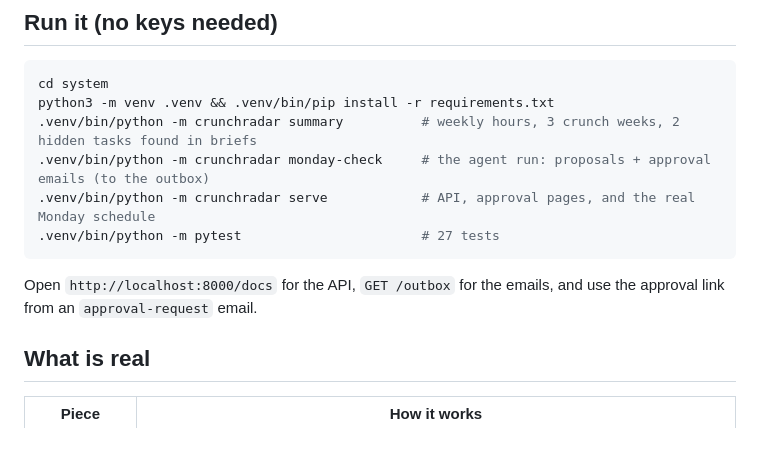
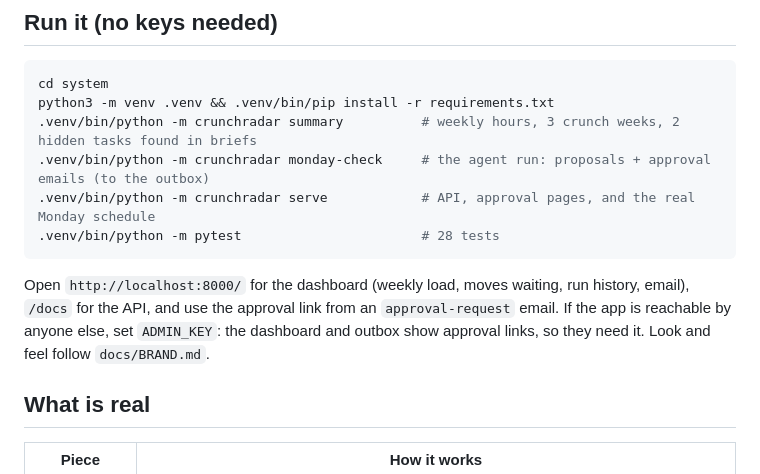
Before and after one commit to joseph-mayala/crunchradar, a Markdown page: system/README.md, the part around the change. Rendered like a GitHub page; blank space fills up the shorter version.

Commit message:
Branded dashboard and approval pages; operator key for pages that show approval links; UI screenshots

````diff
--- a/system/README.md
+++ b/system/README.md
@@ -12,10 +12,10 @@ python3 -m venv .venv && .venv/bin/pip install -r requirements.txt
 .venv/bin/python -m crunchradar summary          # weekly hours, 3 crunch weeks, 2 hidden tasks found in briefs
 .venv/bin/python -m crunchradar monday-check     # the agent run: proposals + approval emails (to the outbox)
 .venv/bin/python -m crunchradar serve            # API, approval pages, and the real Monday schedule
-.venv/bin/python -m pytest                       # 27 tests
+.venv/bin/python -m pytest                       # 28 tests
 ```
 
-Open `http://localhost:8000/docs` for the API, `GET /outbox` for the emails, and use the approval link from an `approval-request` email.
+Open `http://localhost:8000/` for the dashboard (weekly load, moves waiting, run history, email), `/docs` for the API, and use the approval link from an `approval-request` email. If the app is reachable by anyone else, set `ADMIN_KEY`: the dashboard and outbox show approval links, so they need it. Look and feel follow `docs/BRAND.md`.
 
 ## What is real
 
````
Also changed, not shown: README.md (+1 -1 lines), docs/brand/ui-approval.png (added), docs/brand/ui-dashboard.png (added), 4 other files.
